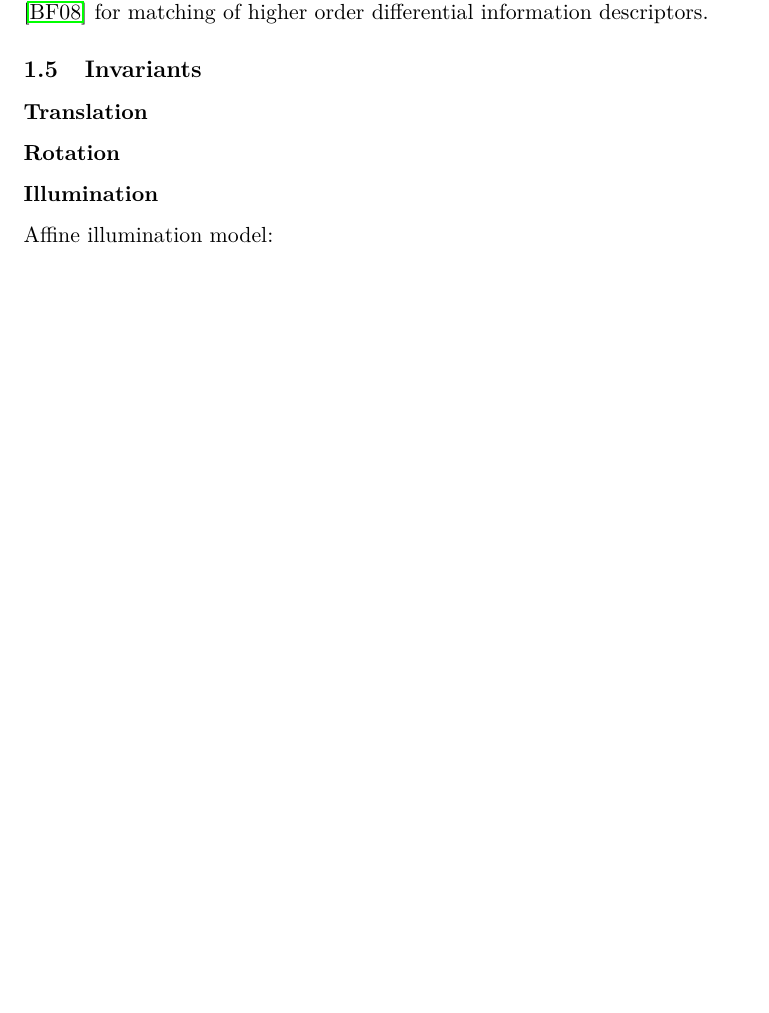
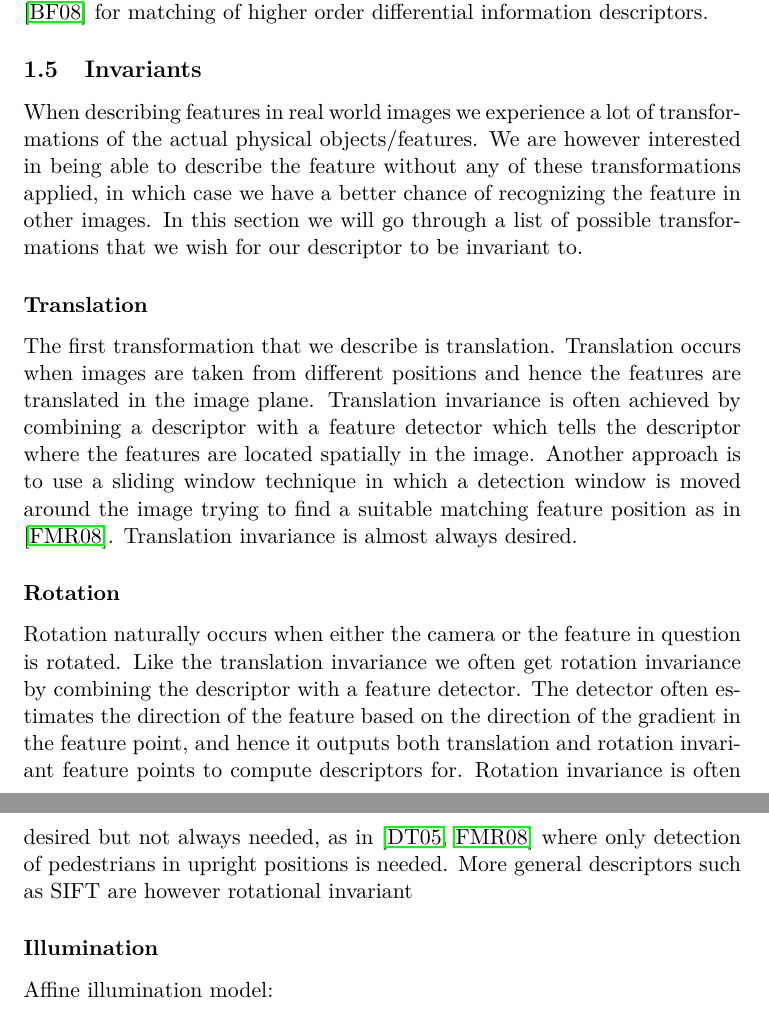
Before and after one commit to ShaggO/masterThesis, a LaTeX document (report/tex/methods.tex): part of page 3 of 5 before the commit and two parts of pages 3 and 4 of 6 after it, the two joined at a grey line, cut so that both start at the same text, the shorter picture padded with empty space. Compiled offline with pdfLaTeX; a LaTeX package or settings file that is missing is left out.

Commit message:
Introduction to invariants + translation & rotation

```diff
--- a/report/tex/methods.tex
+++ b/report/tex/methods.tex
@@ -147,10 +147,13 @@ ROC, AUC, recall, 1-precision
 
 
 \subsection{Invariants}
+When describing features in real world images we experience a lot of transformations of the actual physical objects/features. We are however interested in being able to describe the feature without any of these transformations applied, in which case we have a better chance of recognizing the feature in other images. In this section we will go through a list of possible transformations that we wish for our descriptor to be invariant to.
 
 \subsubsection{Translation}
+The first transformation that we describe is translation. Translation occurs when images are taken from different positions and hence the features are translated in the image plane. Translation invariance is often achieved by combining a descriptor with a feature detector which tells the descriptor where the features are located spatially in the image. Another approach is to use a sliding window technique in which a detection window is moved around the image trying to find a suitable matching feature position as in \cite{felzenszwalb2008discriminatively}. Translation invariance is almost always desired.
 
 \subsubsection{Rotation}
+Rotation naturally occurs when either the camera or the feature in question is rotated. Like the translation invariance we often get rotation invariance by combining the descriptor with a feature detector. The detector often estimates the direction of the feature based on the direction of the gradient in the feature point, and hence it outputs both translation and rotation invariant feature points to compute descriptors for. Rotation invariance is often desired but not always needed, as in \cite{dalal2005histograms,felzenszwalb2008discriminatively} where only detection of pedestrians in upright positions is needed. More general descriptors such as SIFT are however rotational invariant
 
 \subsubsection{Illumination}
 Affine illumination model:
```
Also changed, not shown: meetings/møde06.txt (+1 -0 lines).
